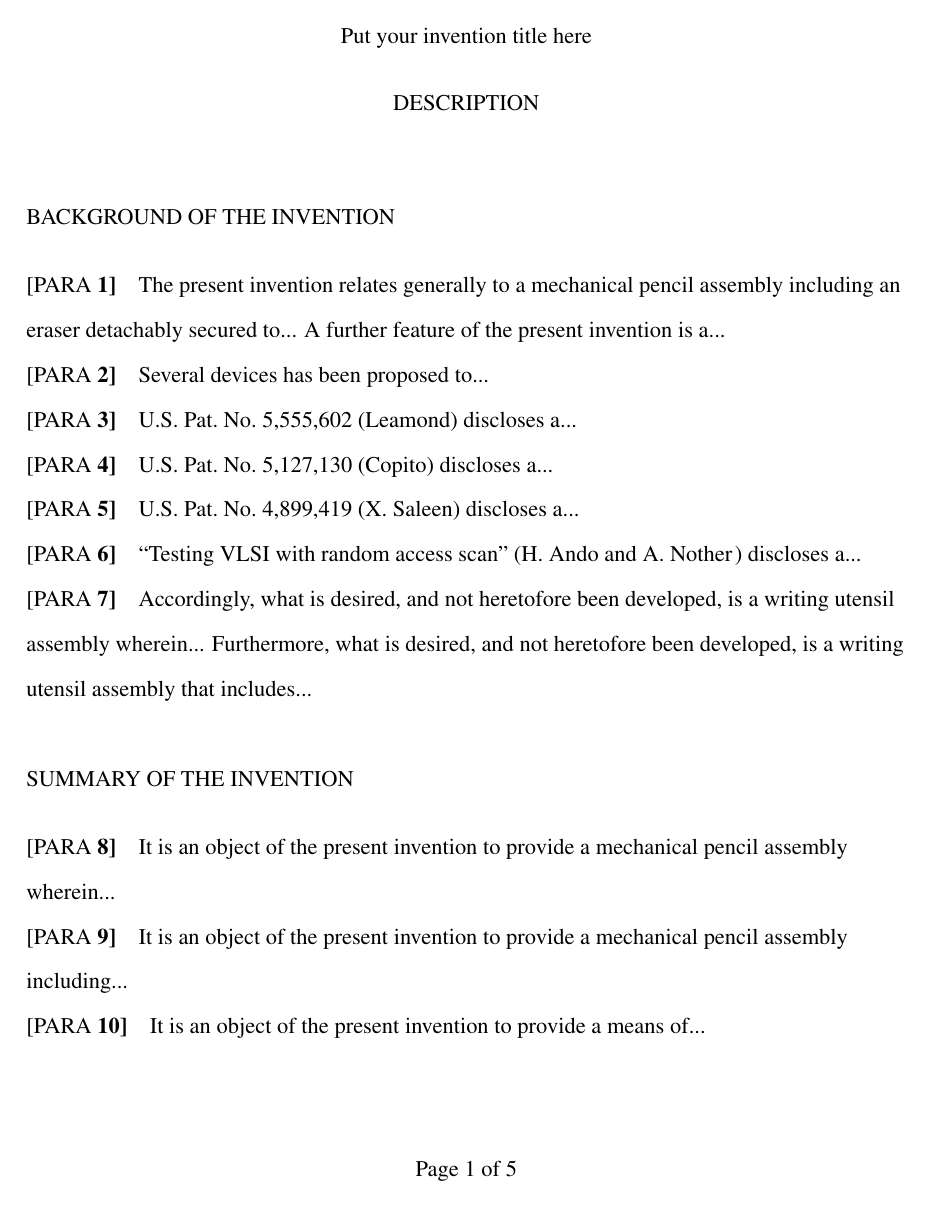
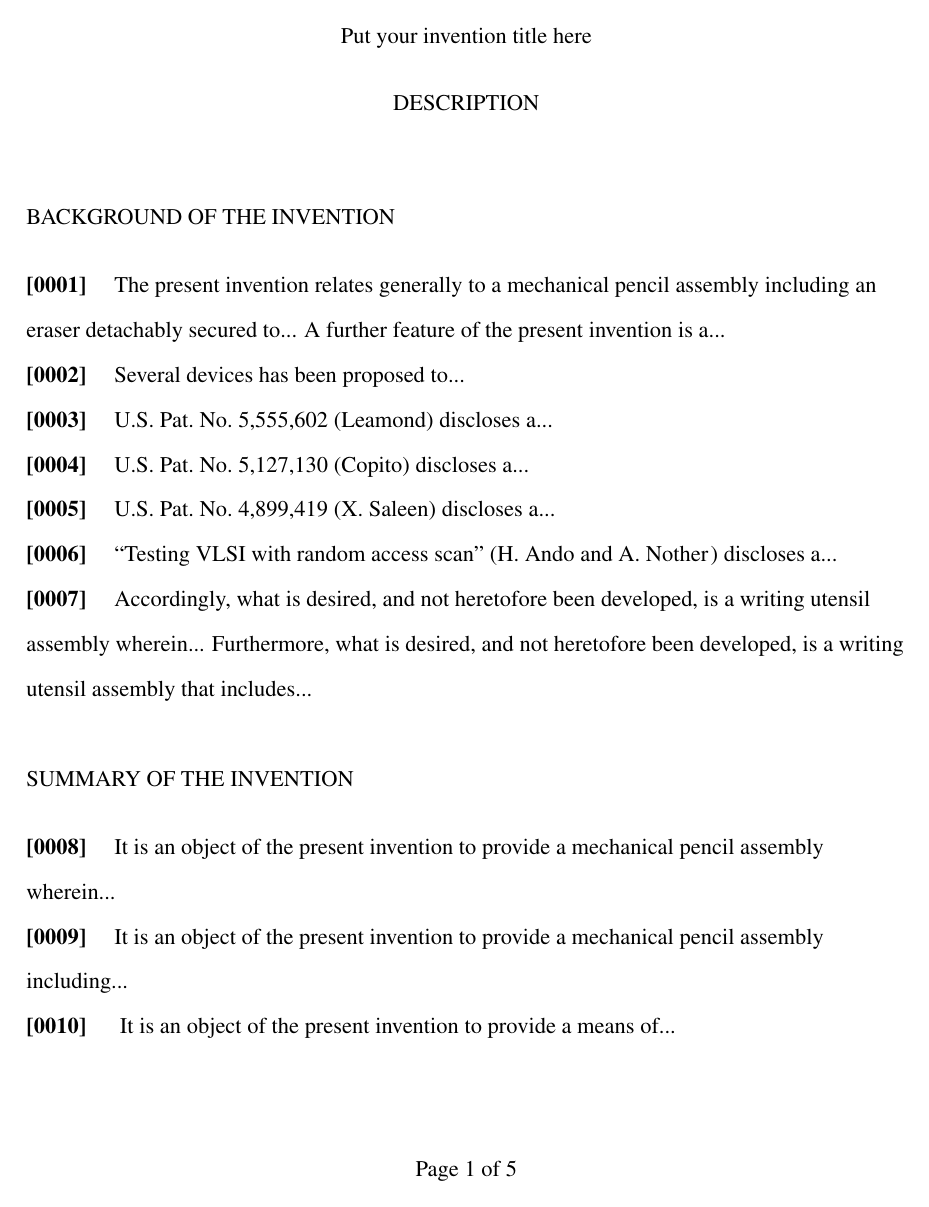
Before and after one commit to scoppen/Patent-Template-for-LaTeX, a LaTeX document (config/provisional.tex, which reads config/commands.def, config/config.tex): page 1 of 5. Compiled offline with LaTeX, dvips and Ghostscript.

Commit message:
Update paragraph identification to 4-digit numbering system - use 'lastpage' package to handle page numbering

```diff
--- a/config/commands.def
+++ b/config/commands.def
@@ -21,7 +21,6 @@
 \setcounter{figpage}{0}
 \newcounter{totfigpages}
 \setcounter{totfigpages}{0}
-\label{pg:last}
 \label{pg:drawings}
 
 
@@ -62,7 +61,7 @@
 %  \addtolength\textheight{-.9in}%
   \addtocounter{figpage}{1}%
   \label{pg:drawings}%
-  \setcounter{totfigpages}{\pageref{pg:last}}%
+  \setcounter{totfigpages}{\pageref{LastPage}}%
   \addtocounter{totfigpages}{-\pageref{pg:drawings}}%
   \addtocounter{totfigpages}{1}%
   \fancyhead[c]{%
@@ -107,7 +106,18 @@
 \newcommand{\pa}{%
   \raggedright{%
     \addtocounter{para}{1}%
-    \uppercase{[para \textbf{\thepara]}}%
+    \ifthenelse{\value{para}<10}
+      {\textbf{[000\thepara]}}
+      {\ifthenelse{\value{para}<100}
+        {\textbf{[00\thepara]}}
+        {\ifthenelse{\value{para}<1000}
+          {\textbf{[0\thepara]}}
+          {\ifthenelse{\value{para}<10000}
+            {\textbf{[\thepara]}}
+            {}
+          }
+        }
+      }
     \hspace{12pt}%
   }%
 }
--- a/config/config.tex
+++ b/config/config.tex
@@ -13,6 +13,7 @@
 %\usepackage{cite}
 \usepackage{bibentry}
 \usepackage{fancyhdr}
+\usepackage{lastpage}
 
 \hoffset=-1.0in
 \oddsidemargin=1.0in
@@ -30,7 +31,7 @@
 \pagestyle{fancy}
 \fancyhead{}
 \fancyfoot[c]{
-  Page \thepage{ }of \pageref{pg:last}\\
+  Page \thepage{ }of \pageref{LastPage}\\
 }
 
 \renewcommand{\paragraph}[1]{%
```
Also changed, not shown: drawings/drawings.tex (+0 -1 lines).
